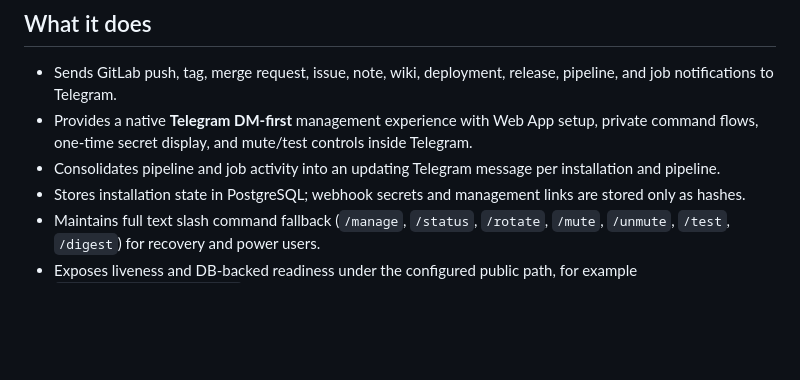
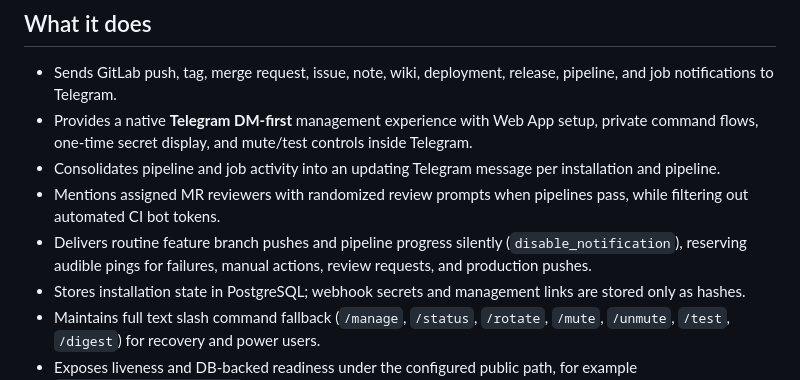
Before and after one commit to raquezha/nuecagram, a Markdown page: README.md, the part around the change. GitHub-like rendering; blank space fills up the shorter version.

```diff
--- a/README.md
+++ b/README.md
@@ -33,6 +33,8 @@ Nuecagram is a self-hosted GitLab-to-Telegram notification service. One hosted i
 - Sends GitLab push, tag, merge request, issue, note, wiki, deployment, release, pipeline, and job notifications to Telegram.
 - Provides a native **Telegram DM-first** management experience with Web App setup, private command flows, one-time secret display, and mute/test controls inside Telegram.
 - Consolidates pipeline and job activity into an updating Telegram message per installation and pipeline.
+- Mentions assigned MR reviewers with randomized review prompts when pipelines pass, while filtering out automated CI bot tokens.
+- Delivers routine feature branch pushes and pipeline progress silently (`disable_notification`), reserving audible pings for failures, manual actions, review requests, and production pushes.
 - Stores installation state in PostgreSQL; webhook secrets and management links are stored only as hashes.
 - Maintains full text slash command fallback (`/manage`, `/status`, `/rotate`, `/mute`, `/unmute`, `/test`, `/digest`) for recovery and power users.
 - Exposes liveness and DB-backed readiness under the configured public path, for example `/nuecagram/health/ready`.
```
Also changed, not shown: AGENTS.md (+8 -0 lines).
